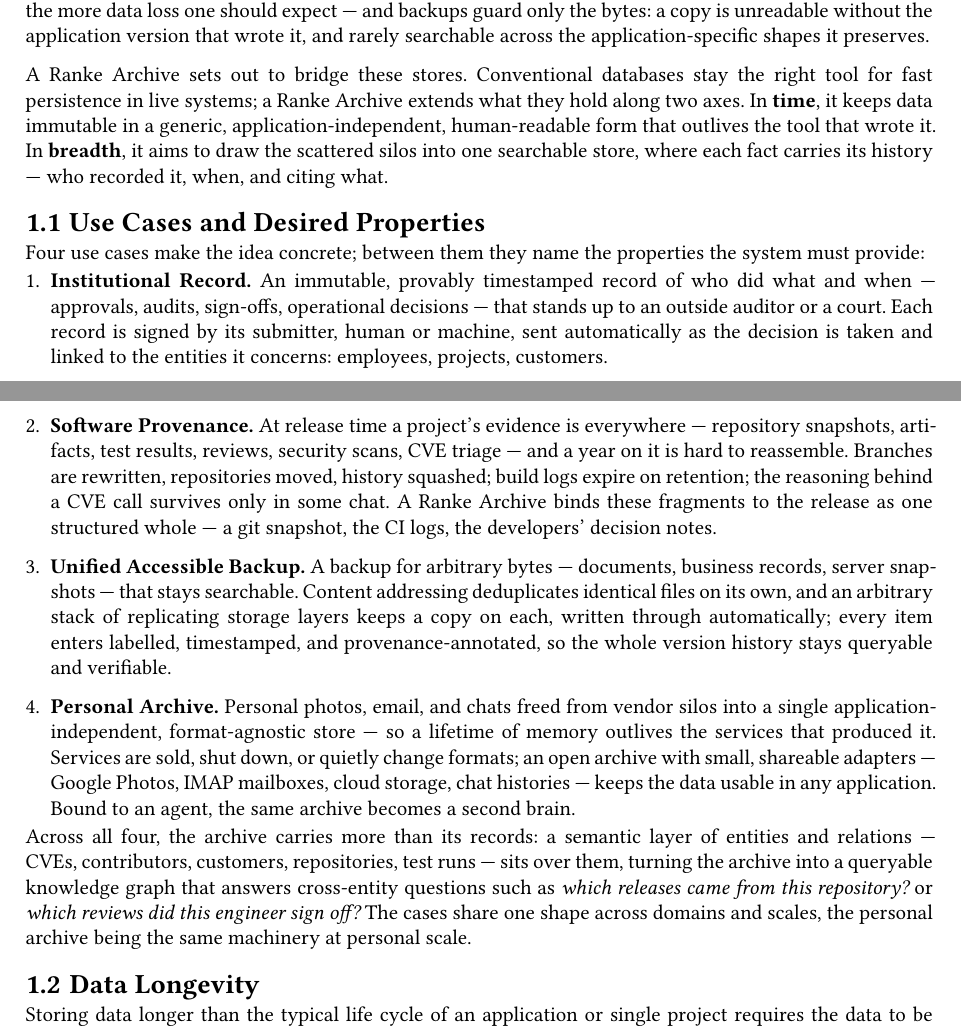
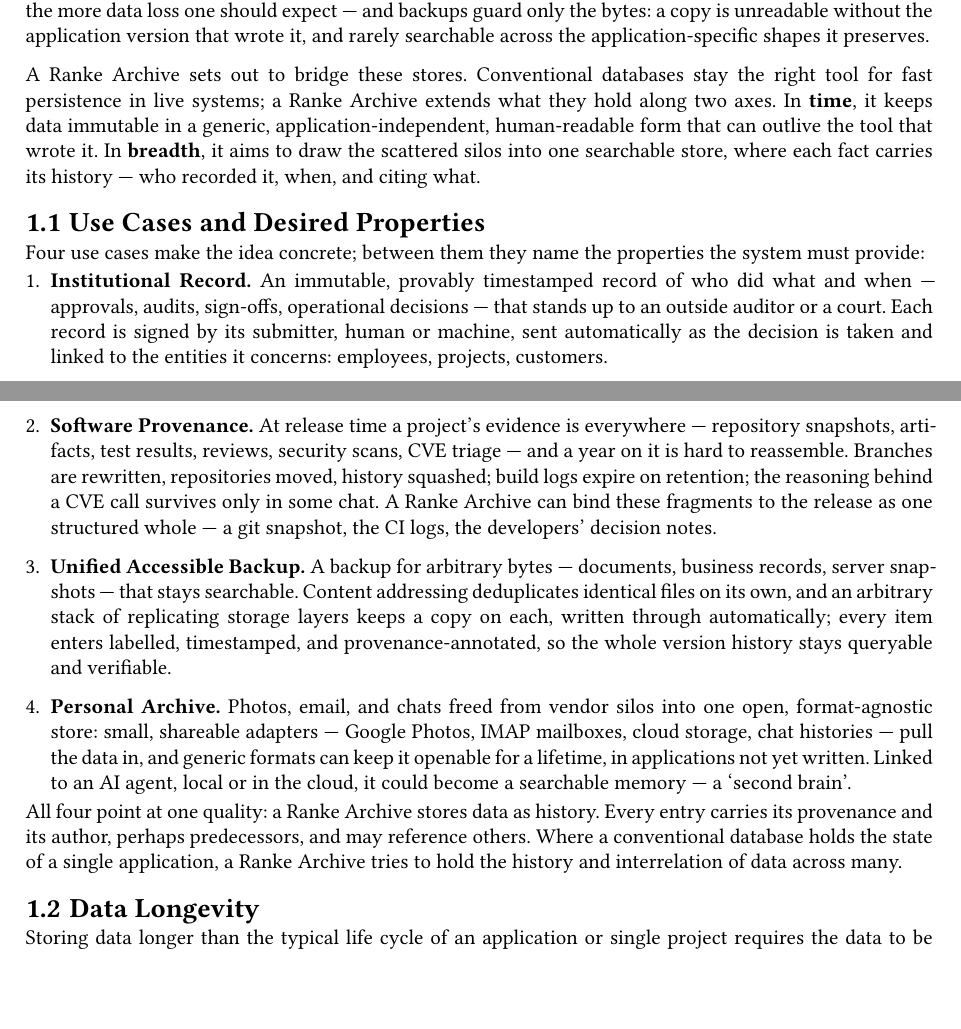
Before and after one commit to flocko-motion/ranke-graph, a Typst document (02-ranke-db/ranke-db.typ): two parts of pages 1 and 2 of 13, joined at a grey line, cut so that both start at the same text, the shorter picture padded with empty space. Compiled offline with Typst 0.15.

Commit message:
docs: reworked introduction

```diff
--- a/02-ranke-db/ranke-db.typ
+++ b/02-ranke-db/ranke-db.typ
@@ -53,7 +53,7 @@ Data in an organisation, or a personal life, is scattered. An enterprise spreads
 
 Both applications and formats have finite lives: products are discontinued, sometimes overnight, and a format outlives its tools only if it is open and widely implemented. So the more services one depends on, the more data loss one should expect — and backups guard only the bytes: a copy is unreadable without the application version that wrote it, and rarely searchable across the application-specific shapes it preserves.
 
-A Ranke Archive sets out to bridge these stores. Conventional databases stay the right tool for fast persistence in live systems; a Ranke Archive extends what they hold along two axes. In *time*, it keeps data immutable in a generic, application-independent, human-readable form that outlives the tool that wrote it. In *breadth*, it aims to draw the scattered silos into one searchable store, where each fact carries its history — who recorded it, when, and citing what.
+A Ranke Archive sets out to bridge these stores. Conventional databases stay the right tool for fast persistence in live systems; a Ranke Archive extends what they hold along two axes. In *time*, it keeps data immutable in a generic, application-independent, human-readable form that can outlive the tool that wrote it. In *breadth*, it aims to draw the scattered silos into one searchable store, where each fact carries its history — who recorded it, when, and citing what.
 
 == Use Cases and Desired Properties <sec:use-cases>
 
@@ -65,9 +65,9 @@ Four use cases make the idea concrete; between them they name the properties the
 
 + *Unified Accessible Backup.* A backup for arbitrary bytes — documents, business records, server snapshots — that stays searchable. Content addressing deduplicates identical files on its own, and an arbitrary stack of replicating storage layers keeps a copy on each, written through automatically; every item enters labelled, timestamped, and provenance-annotated, so the whole version history stays queryable and verifiable.
 
-+ *Personal Archive.* Personal photos, email, and chats freed from vendor silos into a single application-independent, format-agnostic store — so a lifetime of memory outlives the services that produced it. Services are sold, shut down, or quietly change formats; an open archive with small, shareable adapters — Google Photos, IMAP mailboxes, cloud storage, chat histories — keeps the data usable in any application. Bound to an agent, the same archive becomes a second brain.
++ *Personal Archive.* Photos, email, and chats freed from vendor silos into one open, format-agnostic store: small, shareable adapters — Google Photos, IMAP mailboxes, cloud storage, chat histories — pull the data in, and generic formats can keep it openable for a lifetime, in applications not yet written. Linked to an AI agent, local or in the cloud, it could become a searchable memory — a 'second brain'.
 
-Across all four, the archive carries more than its records: a semantic layer of entities and relations — CVEs, contributors, customers, repositories, test runs — sits over them, turning the archive into a queryable knowledge graph that answers cross-entity questions such as _which releases came from this repository?_ or _which reviews did this engineer sign off?_ The cases share one shape across domains and scales, the personal archive being the same machinery at personal scale.
+All four point at one quality: a Ranke Archive stores data as history. Every entry carries its provenance and its author, perhaps predecessors, and may reference others. Where a conventional database holds the state of a single application, a Ranke Archive tries to hold the history and interrelation of data across many.
 
 == Data Longevity <sec:longevity>
 
```
Also changed, not shown: 02-ranke-db/ranke-db.typ (2 more changed lines).
